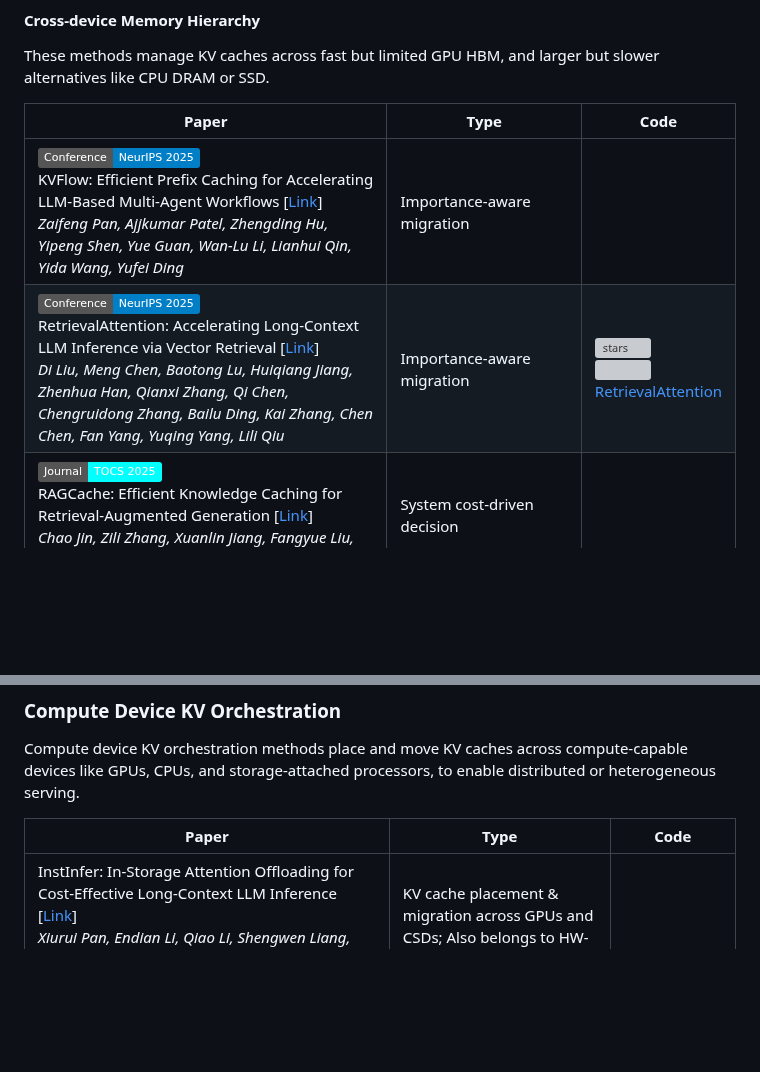
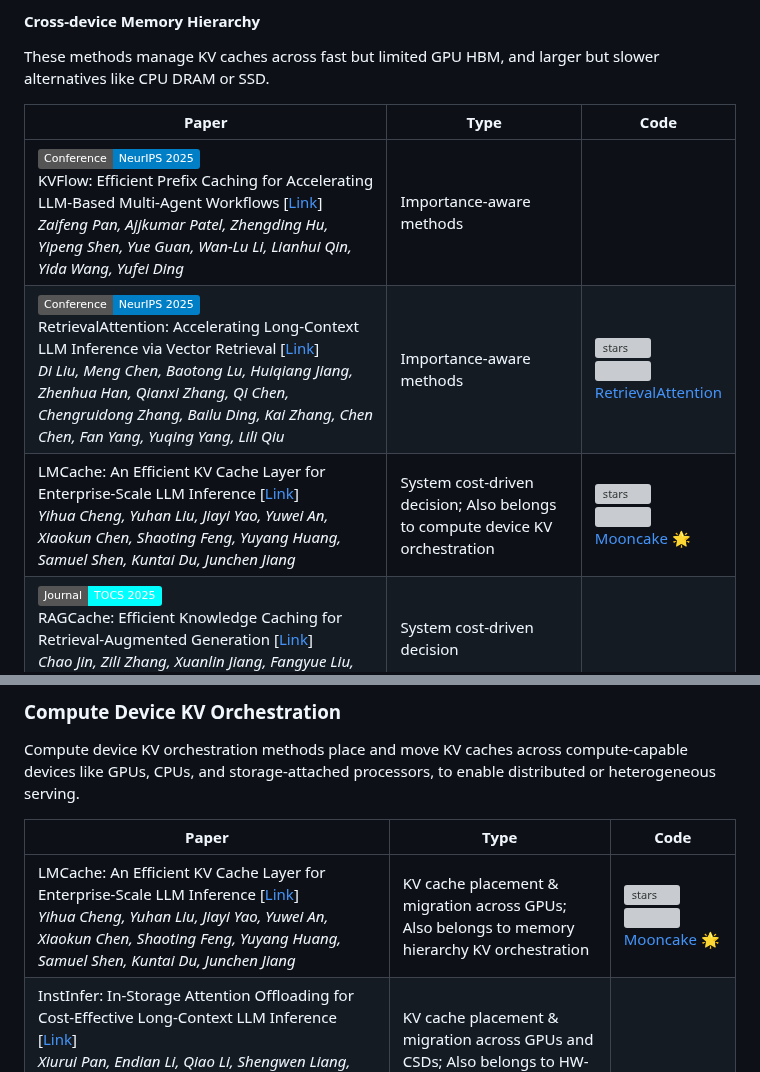
Before and after one commit to jjiantong/Awesome-KV-Cache-Optimization, a Markdown page: README.md, 2 parts joined by grey strips. Drawn GitHub-style; badges without logos; blank space fills up the shorter version; grey boxes are pictures that could not be loaded.

```diff
--- a/README.md
+++ b/README.md
@@ -193,6 +193,7 @@ These methods manage KV caches across fast but limited GPU HBM, and larger but s
 
 |Paper|Type|Code|
 | -- | -- | -- |
-| [![Publish](https://img.shields.io/badge/Conference-NeurIPS_2025-blue)]() <br> KVFlow: Efficient Prefix Caching for Accelerating LLM-Based Multi-Agent Workflows [[Link](https://openreview.net/pdf?id=5Iw1nDtYmT)] <br> *Zaifeng Pan, Ajjkumar Patel, Zhengding Hu, Yipeng Shen, Yue Guan, Wan-Lu Li, Lianhui Qin, Yida Wang, Yufei Ding*| Importance-aware migration | |
-| [![Publish](https://img.shields.io/badge/Conference-NeurIPS_2025-blue)]() <br> RetrievalAttention: Accelerating Long-Context LLM Inference via Vector Retrieval [[Link](https://openreview.net/pdf?id=8z3cOVER4z)] <br> *Di Liu, Meng Chen, Baotong Lu, Huiqiang Jiang, Zhenhua Han, Qianxi Zhang, Qi Chen, Chengruidong Zhang, Bailu Ding, Kai Zhang, Chen Chen, Fan Yang, Yuqing Yang, Lili Qiu*| Importance-aware migration |[![stars](https://img.shields.io/github/stars/microsoft/RetrievalAttention?style=social)](https://github.com/microsoft/RetrievalAttention) <br> ![](https://img.shields.io/github/last-commit/microsoft/RetrievalAttention?color=green) <br> [RetrievalAttention](https://github.com/microsoft/RetrievalAttention) |
+| [![Publish](https://img.shields.io/badge/Conference-NeurIPS_2025-blue)]() <br> KVFlow: Efficient Prefix Caching for Accelerating LLM-Based Multi-Agent Workflows [[Link](https://openreview.net/pdf?id=5Iw1nDtYmT)] <br> *Zaifeng Pan, Ajjkumar Patel, Zhengding Hu, Yipeng Shen, Yue Guan, Wan-Lu Li, Lianhui Qin, Yida Wang, Yufei Ding*| Importance-aware methods | |
+| [![Publish](https://img.shields.io/badge/Conference-NeurIPS_2025-blue)]() <br> RetrievalAttention: Accelerating Long-Context LLM Inference via Vector Retrieval [[Link](https://openreview.net/pdf?id=8z3cOVER4z)] <br> *Di Liu, Meng Chen, Baotong Lu, Huiqiang Jiang, Zhenhua Han, Qianxi Zhang, Qi Chen, Chengruidong Zhang, Bailu Ding, Kai Zhang, Chen Chen, Fan Yang, Yuqing Yang, Lili Qiu*| Importance-aware methods |[![stars](https://img.shields.io/github/stars/microsoft/RetrievalAttention?style=social)](https://github.com/microsoft/RetrievalAttention) <br> ![](https://img.shields.io/github/last-commit/microsoft/RetrievalAttention?color=green) <br> [RetrievalAttention](https://github.com/microsoft/RetrievalAttention) |
+| LMCache: An Efficient KV Cache Layer for Enterprise-Scale LLM Inference [[Link](https://arxiv.org/pdf/2510.09665)] <br> *Yihua Cheng, Yuhan Liu, Jiayi Yao, Yuwei An, Xiaokun Chen, Shaoting Feng, Yuyang Huang, Samuel Shen, Kuntai Du, Junchen Jiang* | System cost-driven decision; Also belongs to compute device KV orchestration | [![stars](https://img.shields.io/github/stars/kvcache-ai/Mooncake?style=social)](https://github.com/LMCache/LMCache) <br> ![](https://img.shields.io/github/last-commit/LMCache/LMCache?color=green) <br> [Mooncake](https://github.com/LMCache/LMCache) 🌟 |
 | [![Publish](https://img.shields.io/badge/Journal-TOCS_2025-cyan)]() <br> RAGCache: Efficient Knowledge Caching for Retrieval-Augmented Generation [[Link](https://dl.acm.org/doi/pdf/10.1145/3768628)] <br> *Chao Jin, Zili Zhang, Xuanlin Jiang, Fangyue Liu, Xin Liu, Xuanzhe Liu, Xin Jin*| System cost-driven decision | |
@@ -237,6 +240,7 @@ Compute device KV orchestration methods place and move KV caches across compute-
 
 |Paper|Type|Code|
 | -- | -- | -- |
+| LMCache: An Efficient KV Cache Layer for Enterprise-Scale LLM Inference [[Link](https://arxiv.org/pdf/2510.09665)] <br> *Yihua Cheng, Yuhan Liu, Jiayi Yao, Yuwei An, Xiaokun Chen, Shaoting Feng, Yuyang Huang, Samuel Shen, Kuntai Du, Junchen Jiang* | KV cache placement & migration across GPUs; Also belongs to memory hierarchy KV orchestration | [![stars](https://img.shields.io/github/stars/LMCache/LMCache?style=social)](https://github.com/LMCache/LMCache) <br> ![](https://img.shields.io/github/last-commit/LMCache/LMCache?color=green) <br> [Mooncake](https://github.com/LMCache/LMCache) 🌟 |
 | InstInfer: In-Storage Attention Offloading for Cost-Effective Long-Context LLM Inference [[Link](https://arxiv.org/pdf/2409.04992)] <br> *Xiurui Pan, Endian Li, Qiao Li, Shengwen Liang, Yizhou Shan, Ke Zhou, Yingwei Luo, Xiaolin Wang, Jie Zhang* | KV cache placement & migration across GPUs and CSDs; Also belongs to HW-aware execution (temporal) | |
 | [![Publish](https://img.shields.io/badge/Conference-SIGCOMM_2024-cyan)]() <br> CacheGen: KV Cache Compression and Streaming for Fast Large Language Model Serving [[Link](https://dl.acm.org/doi/pdf/10.1145/3651890.3672274)]  <br> *Yuhan Liu, Hanchen Li, Yihua Cheng, Siddhant Ray, Yuyang Huang, Qizheng Zhang, Kuntai Du, Jiayi Yao, Shan Lu, Ganesh Ananthanarayanan, Michael Maire, Henry Hoffmann, Ari Holtzman, Junchen Jiang* | Remote KV cache transmission in distributed networked setups; Also belongs to KV cache compression (structural) |[![stars](https://img.shields.io/github/stars/UChi-JCL/CacheGen?style=social)](https://github.com/UChi-JCL/CacheGen) <br> ![](https://img.shields.io/github/last-commit/UChi-JCL/CacheGen?color=green) <br> [CacheGen](https://github.com/UChi-JCL/CacheGen) |
 | [![Publish](https://img.shields.io/badge/Conference-OSDI_2024-cyan)]() <br> DistServe: Disaggregating Prefill and Decoding for Goodput-optimized Large Language Model Serving [[Link](https://www.usenix.org/system/files/osdi24-zhong-yinmin.pdf)] <br> *Yinmin Zhong, Shengyu Liu, Junda Chen, Jianbo Hu, Yibo Zhu, Xuanzhe Liu, Xin Jin, Hao Zhang* | KV cache placement & migration across GPUs; Also belongs to HW-aware execution (temporal) |[![stars](https://img.shields.io/github/stars/LLMServe/DistServe?style=social)](https://github.com/LLMServe/DistServe) <br> ![](https://img.shields.io/github/last-commit/LLMServe/DistServe?color=green) <br> [DistServe](https://github.com/LLMServe/DistServe) |
```
Also changed, not shown: other parts of README.md (+11 -9 lines).
